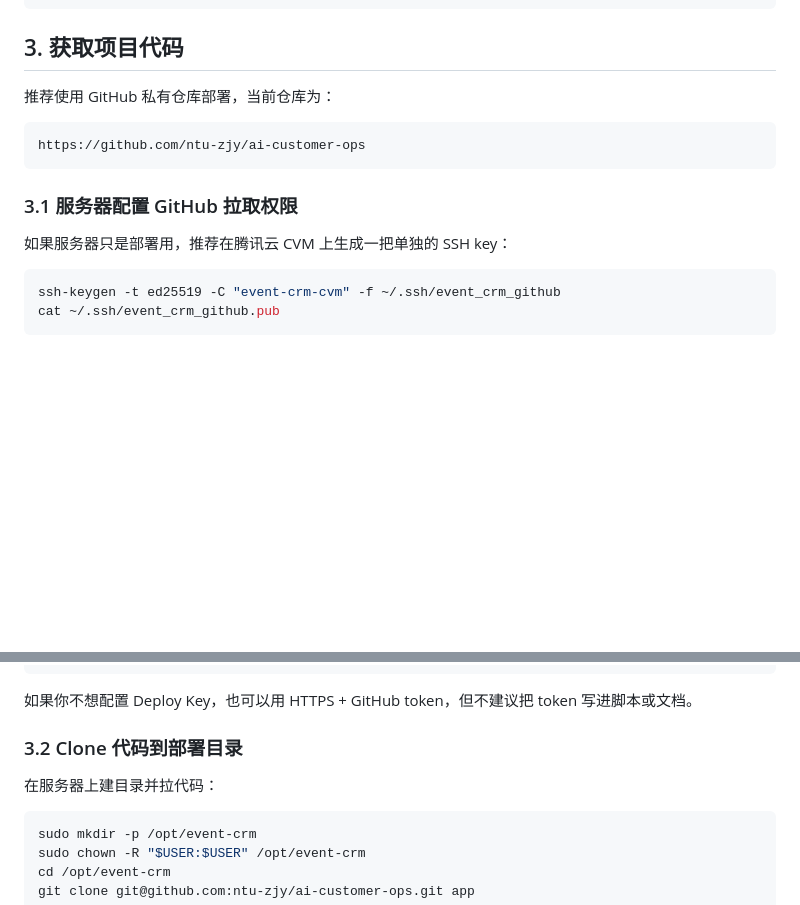
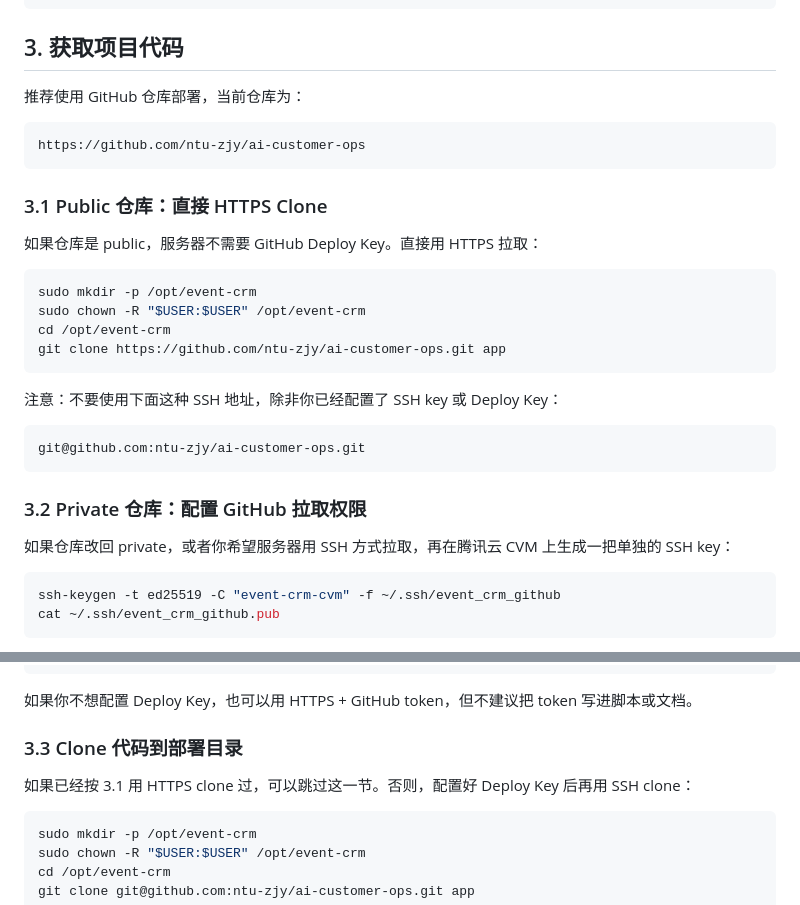
Before and after one commit to ntu-zjy/ai-customer-ops, a Markdown page: outputs/server-deployment-guide.md, 2 parts joined by grey strips. Drawn GitHub-style; blank space fills up the shorter version.

Commit message:
Use HTTPS clone for public deployment

````diff
--- a/outputs/server-deployment-guide.md
+++ b/outputs/server-deployment-guide.md
@@ -82,15 +82,32 @@ openssl rand -hex 32
 
 ## 3. 获取项目代码
 
-推荐使用 GitHub 私有仓库部署，当前仓库为：
+推荐使用 GitHub 仓库部署，当前仓库为：
 
 ```text
 https://github.com/ntu-zjy/ai-customer-ops
 ```
 
-### 3.1 服务器配置 GitHub 拉取权限
+### 3.1 Public 仓库：直接 HTTPS Clone
 
-如果服务器只是部署用，推荐在腾讯云 CVM 上生成一把单独的 SSH key：
+如果仓库是 public，服务器不需要 GitHub Deploy Key。直接用 HTTPS 拉取：
+
+```bash
+sudo mkdir -p /opt/event-crm
+sudo chown -R "$USER:$USER" /opt/event-crm
+cd /opt/event-crm
+git clone https://github.com/ntu-zjy/ai-customer-ops.git app
+```
+
+注意：不要使用下面这种 SSH 地址，除非你已经配置了 SSH key 或 Deploy Key：
+
+```text
+git@github.com:ntu-zjy/ai-customer-ops.git
+```
+
+### 3.2 Private 仓库：配置 GitHub 拉取权限
+
+如果仓库改回 private，或者你希望服务器用 SSH 方式拉取，再在腾讯云 CVM 上生成一把单独的 SSH key：
 
 ```bash
 ssh-keygen -t ed25519 -C "event-crm-cvm" -f ~/.ssh/event_crm_github
@@ -122,9 +139,9 @@ ssh -T git@github.com
 
 如果你不想配置 Deploy Key，也可以用 HTTPS + GitHub token，但不建议把 token 写进脚本或文档。
 
-### 3.2 Clone 代码到部署目录
+### 3.3 Clone 代码到部署目录
 
-在服务器上建目录并拉代码：
+如果已经按 3.1 用 HTTPS clone 过，可以跳过这一节。否则，配置好 Deploy Key 后再用 SSH clone：
 
 ```bash
 sudo mkdir -p /opt/event-crm
````
